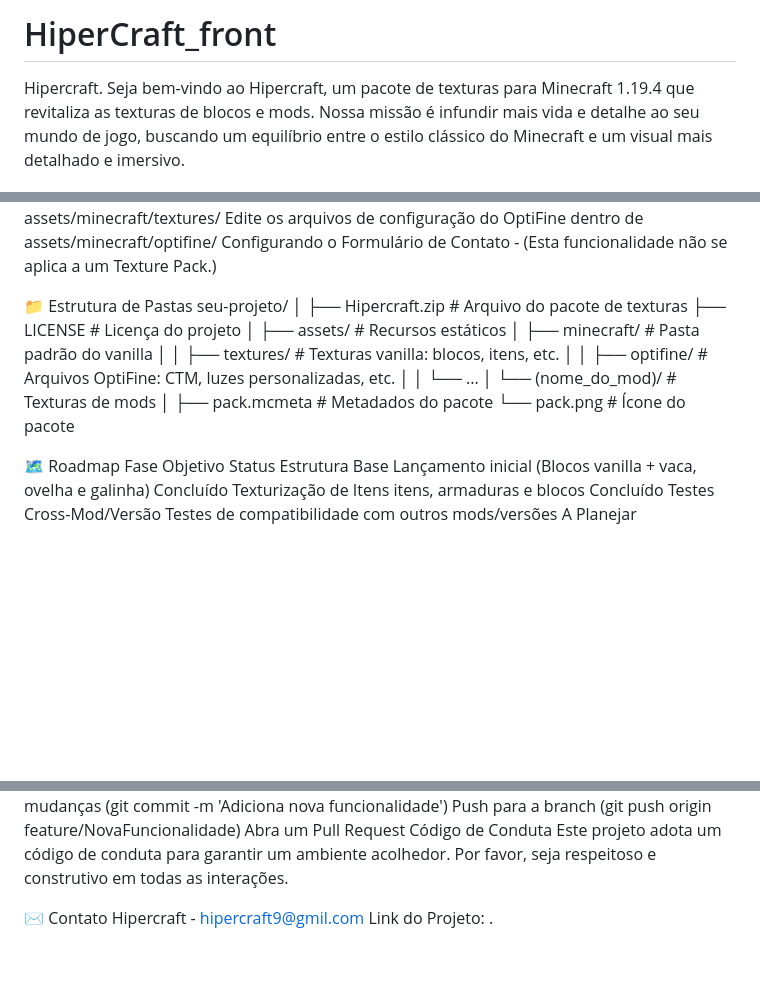
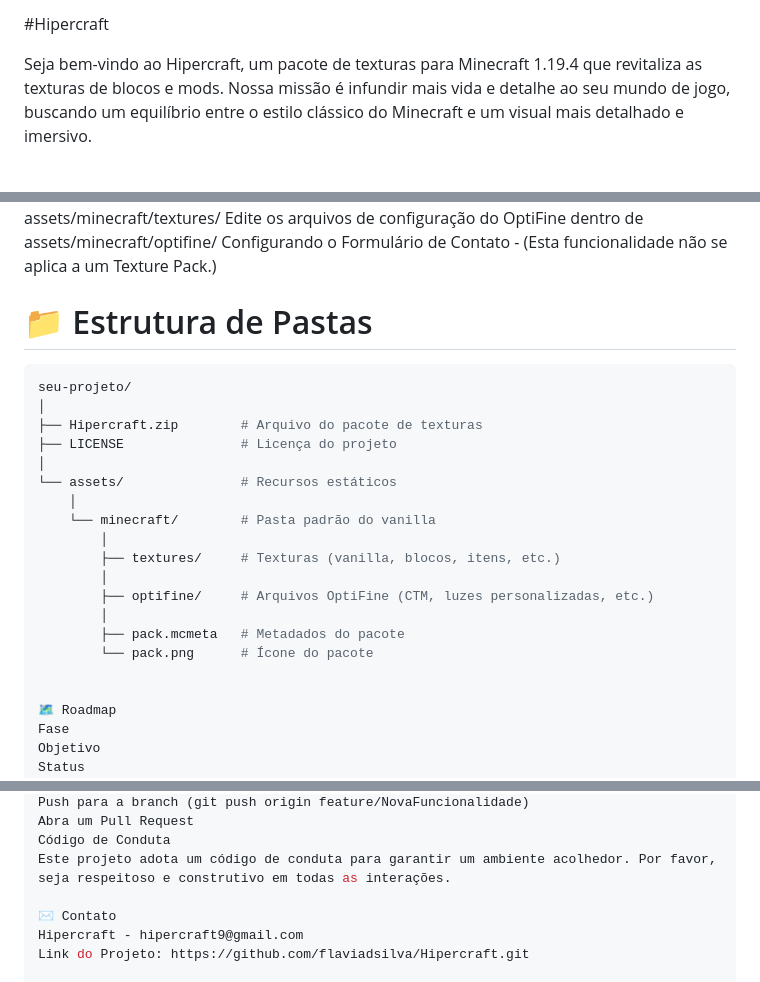
Before and after one commit to flaviadsilva/Hipercraft, a Markdown page: README.md, 3 parts joined by grey strips. Rendered like a GitHub page; blank space fills up the shorter version.

Commit message:
readme commit

````diff
--- a/README.md
+++ b/README.md
@@ -1,5 +1,5 @@
-# HiperCraft_front
-Hipercraft.
+#Hipercraft
+
 Seja bem-vindo ao Hipercraft, um pacote de texturas para Minecraft 1.19.4 que revitaliza as texturas de blocos e mods. Nossa missão é infundir mais vida e detalhe ao seu mundo de jogo, buscando um equilíbrio entre o estilo clássico do Minecraft e um visual mais detalhado e imersivo.
 
 📋 Índice
@@ -78,21 +76,24 @@ Edite as texturas dentro da pasta assets/minecraft/textures/
 Edite os arquivos de configuração do OptiFine dentro de assets/minecraft/optifine/
 Configurando o Formulário de Contato - (Esta funcionalidade não se aplica a um Texture Pack.)
 
-📁 Estrutura de Pastas
+# 📁 Estrutura de Pastas
+
+```bash
 seu-projeto/
 │
-├── Hipercraft.zip             # Arquivo do pacote de texturas
-├── LICENSE                    # Licença do projeto
+├── Hipercraft.zip        # Arquivo do pacote de texturas
+├── LICENSE               # Licença do projeto
 │
-├── assets/                    # Recursos estáticos
-│   ├── minecraft/            # Pasta padrão do vanilla
-│   │   ├── textures/         # Texturas vanilla: blocos, itens, etc.
-│   │   ├── optifine/         # Arquivos OptiFine: CTM, luzes personalizadas, etc.
-│   │   └── ...
-│   └── (nome_do_mod)/        # Texturas de mods
-│
-├── pack.mcmeta                # Metadados do pacote
-└── pack.png                   # Ícone do pacote
+└── assets/               # Recursos estáticos
+    │
+    └── minecraft/        # Pasta padrão do vanilla
+        │
+        ├── textures/     # Texturas (vanilla, blocos, itens, etc.)
+        │
+        ├── optifine/     # Arquivos OptiFine (CTM, luzes personalizadas, etc.)
+        │
+        ├── pack.mcmeta   # Metadados do pacote
+        └── pack.png      # Ícone do pacote
 
 
 🗺️ Roadmap
@@ -123,8 +124,8 @@ Código de Conduta
 Este projeto adota um código de conduta para garantir um ambiente acolhedor. Por favor, seja respeitoso e construtivo em todas as interações.
 
 ✉️ Contato
-Hipercraft - hipercraft9@gmil.com
-Link do Projeto: <a href="https://github.com/flaviadsilva/Hipercraft.git" > </a>.
+Hipercraft - hipercraft9@gmail.com
+Link do Projeto: https://github.com/flaviadsilva/Hipercraft.git
 
 🎓 Agradecimentos
 Comunidade Minecraft
````
Also changed, not shown: other parts of README.md (+2 -4 lines).
